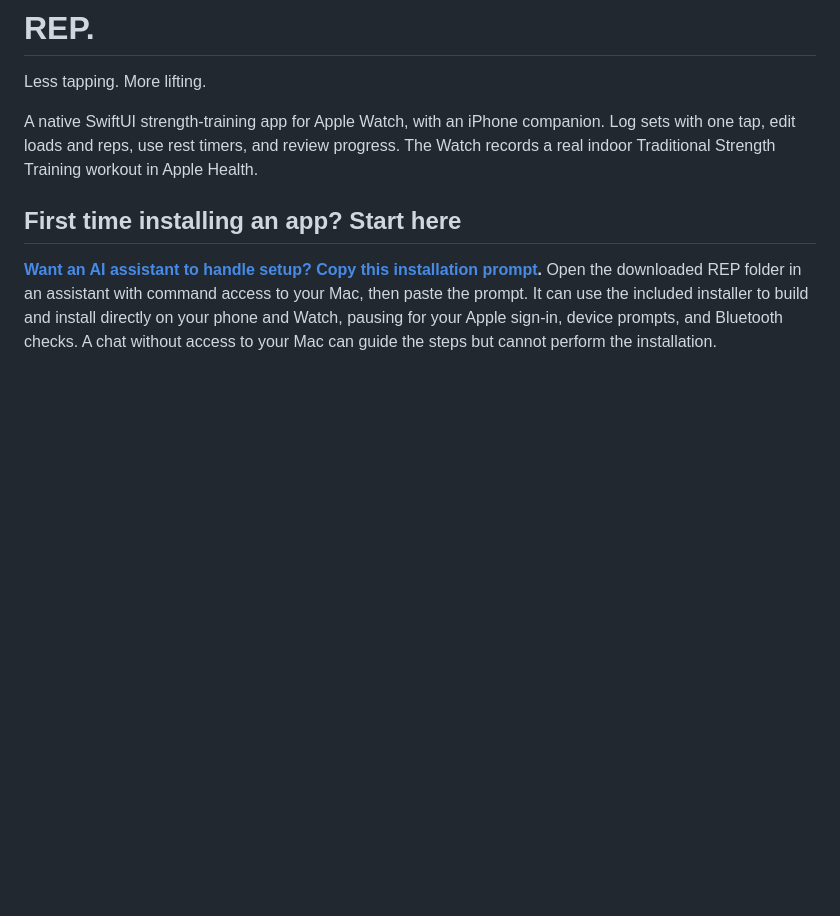
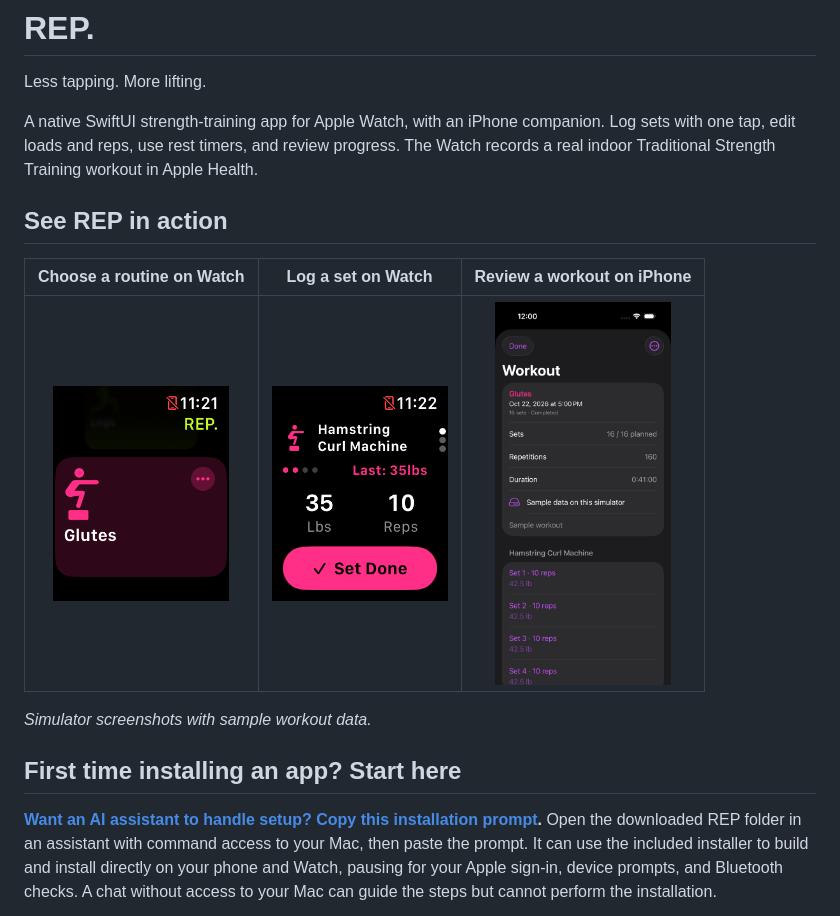
Before and after one commit to nchinimilli3/REP, a Markdown page: README.md, the part around the change. Drawn GitHub-style; pictures changed too: media/iphone-workout-history.png (added), media/watch-routine-picker.png (added), media/watch-set-logger.png (added); blank space fills up the shorter version.

Commit message:
Show REP in action in the README

```diff
--- a/README.md
+++ b/README.md
@@ -3,6 +3,14 @@
 Less tapping. More lifting.
 
 A native SwiftUI strength-training app for Apple Watch, with an iPhone companion. Log sets with one tap, edit loads and reps, use rest timers, and review progress. The Watch records a real indoor Traditional Strength Training workout in Apple Health.
+
+## See REP in action
+
+| Choose a routine on Watch | Log a set on Watch | Review a workout on iPhone |
+| :---: | :---: | :---: |
+| <a href="media/watch-routine-picker.png"><img src="media/watch-routine-picker.png" alt="REP routine picker on Apple Watch with Glutes selected" width="176"></a> | <a href="media/watch-set-logger.png"><img src="media/watch-set-logger.png" alt="Apple Watch set logger showing 35 lb, 10 reps, and the Set Done button" width="176"></a> | <a href="media/iphone-workout-history.png"><img src="media/iphone-workout-history.png" alt="Sample Glutes workout on iPhone showing totals and individual sets" width="176"></a> |
+
+*Simulator screenshots with sample workout data.*
 
 ## First time installing an app? Start here
 
```
